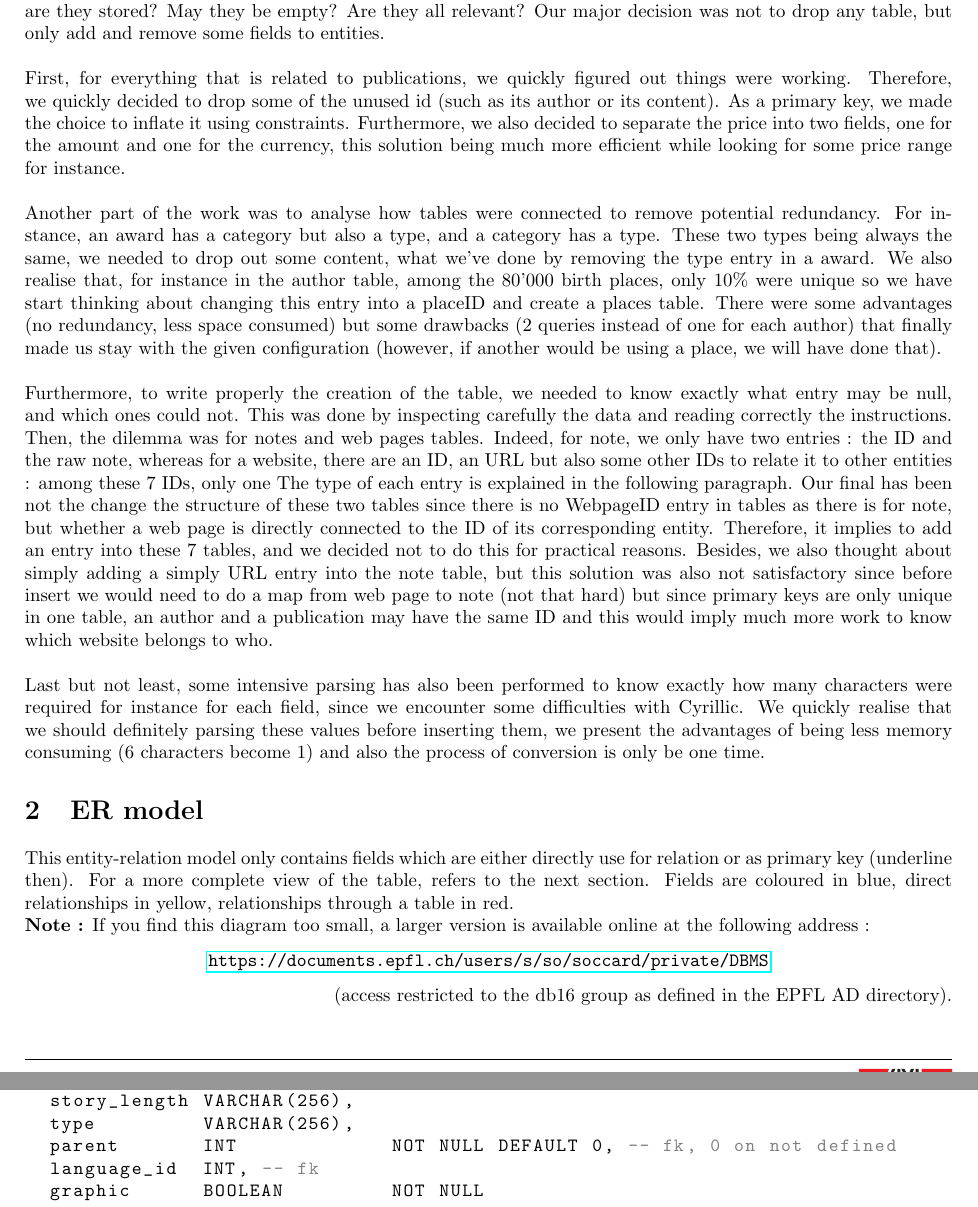
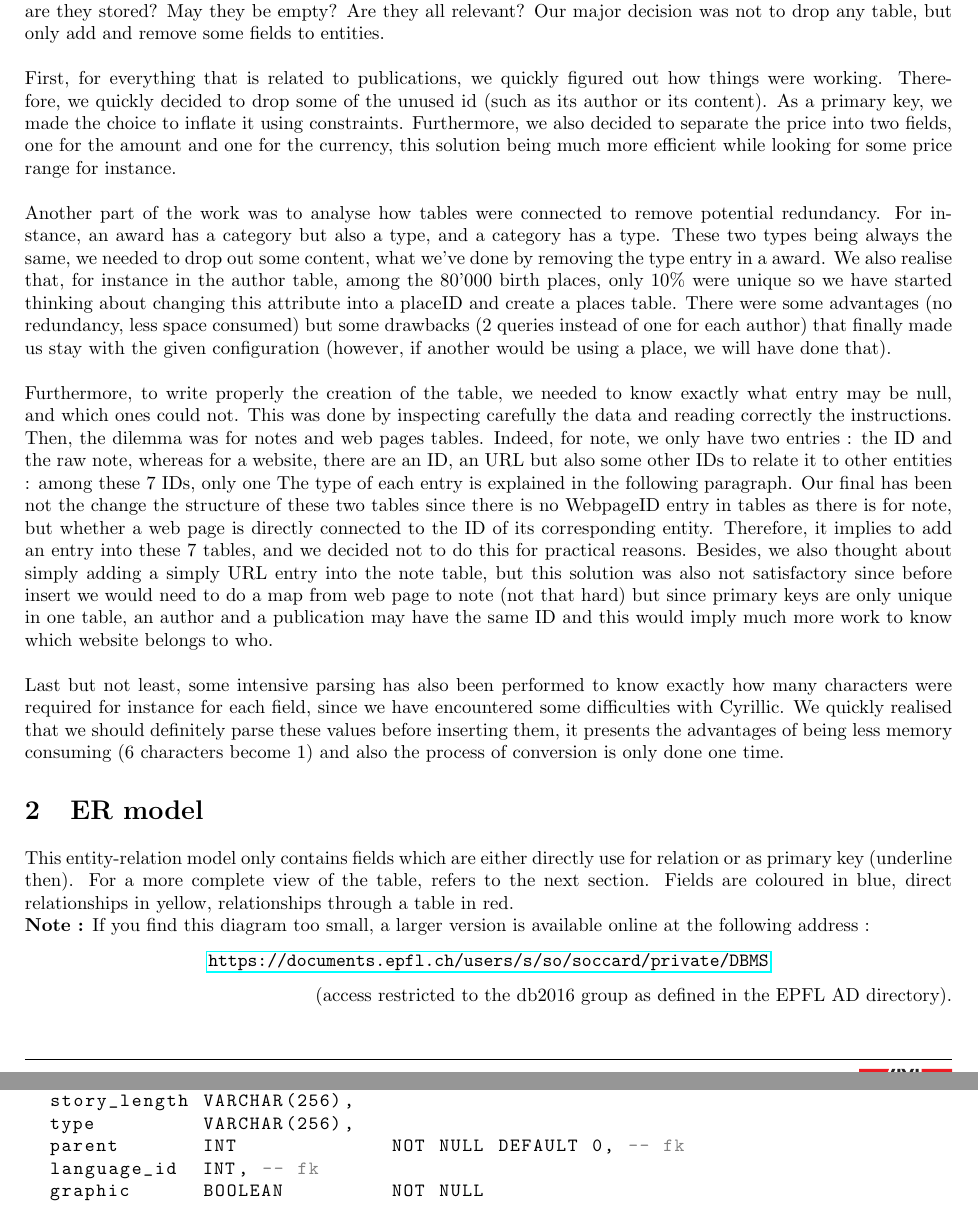
Before and after one commit to zifeo/Bookshelf, a LaTeX document (reports/Delivrable1.tex): two parts of pages 2 and 4 of 9, joined at a grey line, cut so that both start at the same text. Compiled offline with pdfLaTeX.

Commit message:
Minor modifications to strings, deliverable 1 source also complete

```diff
--- a/reports/Delivrable1.tex
+++ b/reports/Delivrable1.tex
@@ -56,7 +56,7 @@
 \makeatother
 \author{%
 	~\\	~\\
-    Jérémy Hottinger \\
+    Jeremy Hottinger \\
     259573 \\
     \href{mailto:jeremy.hottinger@epfl.ch}{\texttt{jeremy.hottinger@epfl.ch}}\vspace{20pt} \\
     Aurélien Soccard \\
@@ -147,13 +147,13 @@
 
 We started to take a look at the given data and tried to understand how tables where connected at a first glance by drawing a really simplified diagram. Once this was done, we started to look at more deeply to the data : how are they stored? May they be empty? Are they all relevant? Our major decision was not to drop any table, but only add and remove some fields to entities.
 ~\\~\\
-First, for everything that is related to publications, we quickly figured out things were working. Therefore, we quickly decided to drop some of the unused id (such as its author or its content). As a primary key, we made the choice to inflate it using constraints. Furthermore, we also decided to separate the price into two fields, one for the amount and one for the currency, this solution being much more efficient while looking for some price range for instance.
+First, for everything that is related to publications, we quickly figured out how things were working. Therefore, we quickly decided to drop some of the unused id (such as its author or its content). As a primary key, we made the choice to inflate it using constraints. Furthermore, we also decided to separate the price into two fields, one for the amount and one for the currency, this solution being much more efficient while looking for some price range for instance.
 ~\\~\\
-Another part of the work was to analyse how tables were connected to remove potential redundancy. For instance, an award has a category but also a type, and a category has a type. These two types being always the same, we needed to drop out some content, what we've done by removing the type entry in a award. We also realise that, for instance in the author table, among the 80'000 birth places, only 10\% were unique so we have start thinking about changing this entry into a placeID and create a places table. There were some advantages (no redundancy, less space consumed) but some drawbacks (2 queries instead of one for each author) that finally made us stay with the given configuration (however, if another would be using a place, we will have done that).
+Another part of the work was to analyse how tables were connected to remove potential redundancy. For instance, an award has a category but also a type, and a category has a type. These two types being always the same, we needed to drop out some content, what we've done by removing the type entry in a award. We also realise that, for instance in the author table, among the 80'000 birth places, only 10\% were unique so we have started thinking about changing this attribute into a placeID and create a places table. There were some advantages (no redundancy, less space consumed) but some drawbacks (2 queries instead of one for each author) that finally made us stay with the given configuration (however, if another would be using a place, we will have done that).
 ~\\~\\
 Furthermore, to write properly the creation of the table, we needed to know exactly what entry may be null, and which ones could not. This was done by inspecting carefully the data and reading correctly the instructions. Then, the dilemma was for notes and web pages tables. Indeed, for note, we only have two entries : the ID and the raw note, whereas for a website, there are an ID, an URL but also some other IDs to relate it to other entities : among these 7 IDs, only one   The type of each entry is explained in the following paragraph. Our final has been not the change the structure of these two tables since there is no WebpageID entry in tables as there is for note, but whether a web page is directly connected to the ID of its corresponding entity. Therefore, it implies to add an entry into these 7 tables, and we decided not to do this for practical reasons. Besides, we also thought about simply adding a simply URL entry into the note table, but this solution was also not satisfactory since before insert we would need to do a map from web page to note (not that hard) but since primary keys are only unique in one table, an author and a publication may have the same ID and this would imply much more work to know which website belongs to who.
 ~\\~\\
-Last but not least, some intensive parsing has also been performed to know exactly how many characters were required for instance for each field, since we encounter some difficulties with Cyrillic. We quickly realise that we should definitely parsing these values before inserting them, we present the advantages of being less memory consuming (6 characters become 1) and also the process of conversion is only be one time.
+Last but not least, some intensive parsing has also been performed to know exactly how many characters were required for instance for each field, since we have encountered some difficulties with Cyrillic. We quickly realised that we should definitely parse these values before inserting them, it presents the advantages of being less memory consuming (6 characters become 1) and also the process of conversion is only done one time.
 \addtocounter{page}{1}
 
 \section{ER model}
@@ -165,7 +165,7 @@ $$
 \text{\href{https://documents.epfl.ch/users/s/so/soccard/private/DBMS}{\texttt{https://documents.epfl.ch/users/s/so/soccard/private/DBMS}}}
 $$
 \begin{flushright}
-(access restricted to the db16 group as defined in the EPFL AD directory).
+(access restricted to the db2016 group as defined in the EPFL AD directory).
 \end{flushright}
 
 \newpage
@@ -232,7 +232,7 @@ CREATE TABLE titles
   series_num   INT,
   story_length VARCHAR(256),
   type         VARCHAR(256),
-  parent       INT             NOT NULL DEFAULT 0, -- fk, 0 on not defined
+  parent       INT             NOT NULL DEFAULT 0, -- fk
   language_id  INT, -- fk
   graphic      BOOLEAN         NOT NULL
 )
```
Also changed, not shown: reports/DBMS_ER.png, reports/Delivrable1.tex (4 more changed lines), 7 other files.
